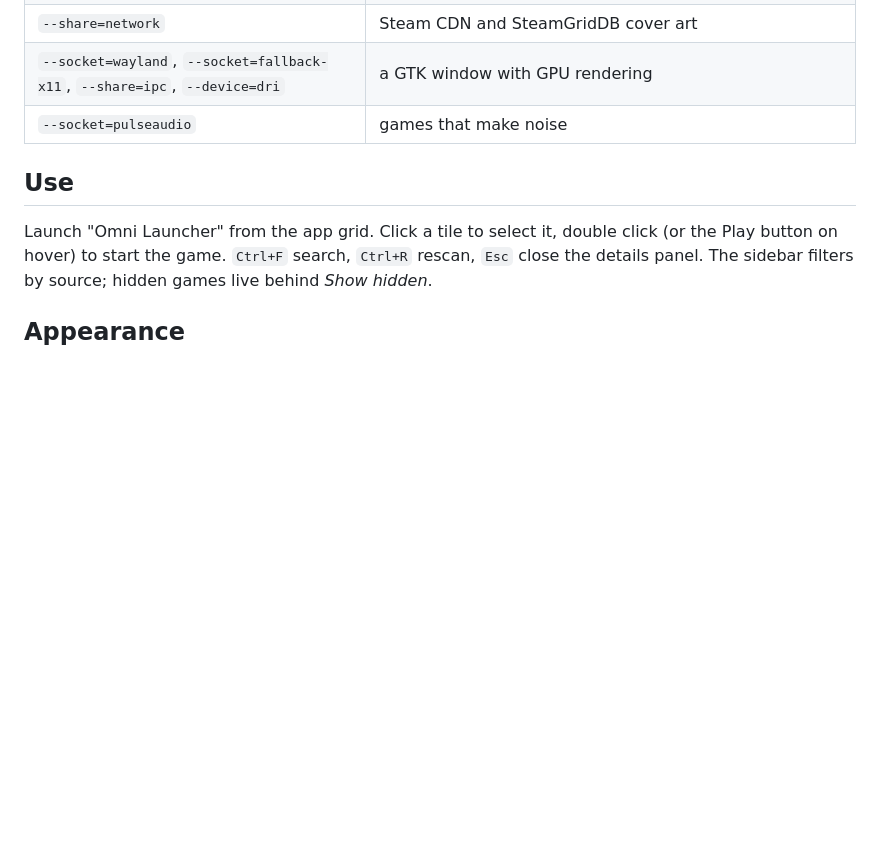
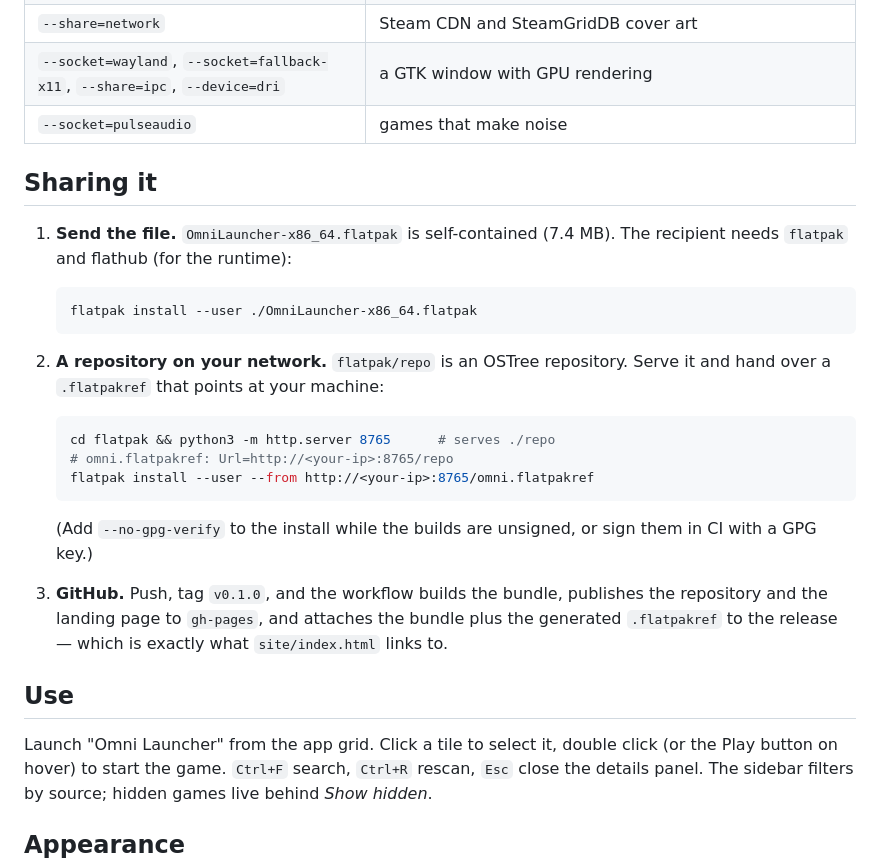
Before and after one commit to PuppyCodingBadly/omni-launcher, a Markdown page: README.md, the part around the change. Drawn GitHub-style; blank space fills up the shorter version.

Commit message:
README: how to share the launcher (bundle, served repo, GitHub release)

````diff
--- a/README.md
+++ b/README.md
@@ -104,6 +104,32 @@ the freedesktop SDK. The permissions it asks for, and why:
 | `--socket=wayland`, `--socket=fallback-x11`, `--share=ipc`, `--device=dri` | a GTK window with GPU rendering |
 | `--socket=pulseaudio` | games that make noise |
 
+## Sharing it
+
+1. **Send the file.** `OmniLauncher-x86_64.flatpak` is self-contained (7.4 MB).
+   The recipient needs `flatpak` and flathub (for the runtime):
+
+   ```sh
+   flatpak install --user ./OmniLauncher-x86_64.flatpak
+   ```
+
+2. **A repository on your network.** `flatpak/repo` is an OSTree repository.
+   Serve it and hand over a `.flatpakref` that points at your machine:
+
+   ```sh
+   cd flatpak && python3 -m http.server 8765      # serves ./repo
+   # omni.flatpakref: Url=http://<your-ip>:8765/repo
+   flatpak install --user --from http://<your-ip>:8765/omni.flatpakref
+   ```
+
+   (Add `--no-gpg-verify` to the install while the builds are unsigned, or sign
+   them in CI with a GPG key.)
+
+3. **GitHub.** Push, tag `v0.1.0`, and the workflow builds the bundle, publishes
+   the repository and the landing page to `gh-pages`, and attaches the bundle
+   plus the generated `.flatpakref` to the release — which is exactly what
+   `site/index.html` links to.
+
 ## Use
 
 Launch "Omni Launcher" from the app grid. Click a tile to select it, double
````
